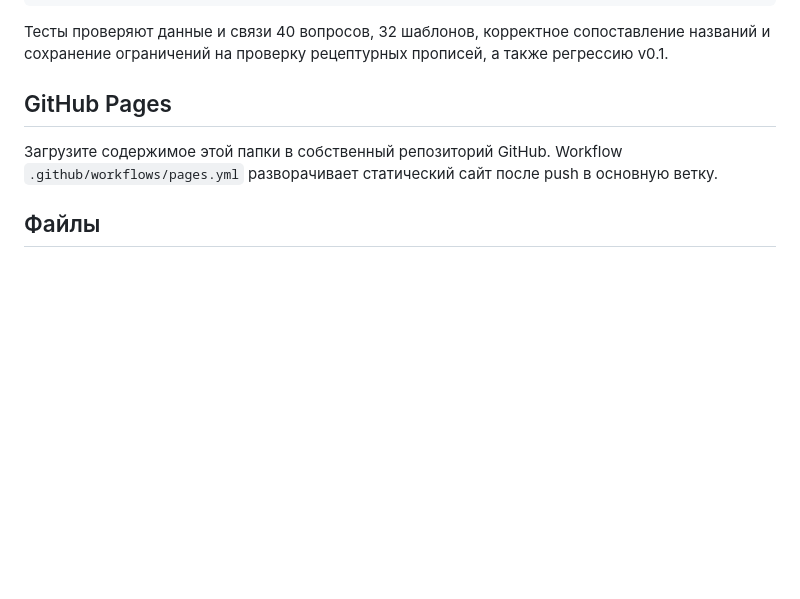
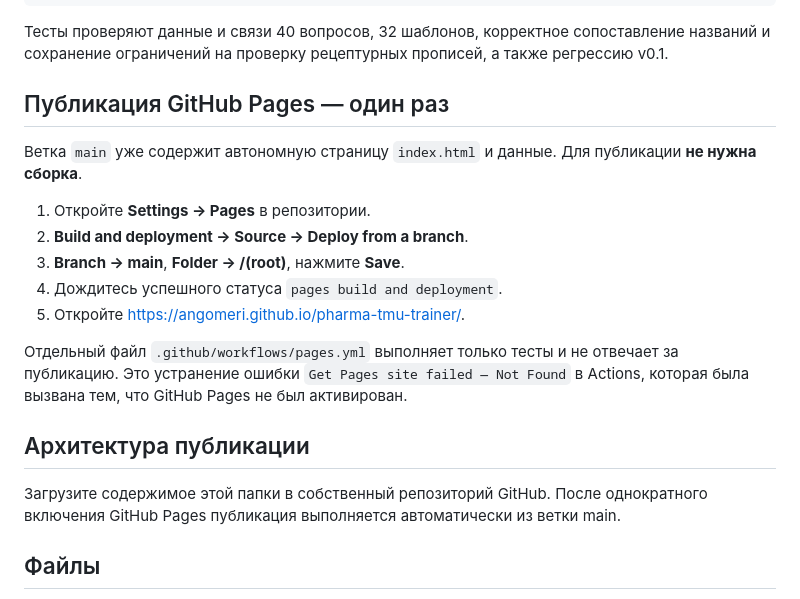
Before and after one commit to Angomeri/pharma-tmu-trainer, a Markdown page: README.md, the part around the change. Rendered like a GitHub page; blank space fills up the shorter version.

Commit message:
Document one-time GitHub Pages enablement and main/root publishing

```diff
--- a/README.md
+++ b/README.md
@@ -32,9 +32,21 @@ npm test
 
 Тесты проверяют данные и связи 40 вопросов, 32 шаблонов, корректное сопоставление названий и сохранение ограничений на проверку рецептурных прописей, а также регрессию v0.1.
 
-## GitHub Pages
+## Публикация GitHub Pages — один раз
 
-Загрузите содержимое этой папки в собственный репозиторий GitHub. Workflow `.github/workflows/pages.yml` разворачивает статический сайт после push в основную ветку.
+Ветка `main` уже содержит автономную страницу `index.html` и данные. Для публикации **не нужна сборка**.
+
+1. Откройте **Settings → Pages** в репозитории.
+2. **Build and deployment → Source → Deploy from a branch**.
+3. **Branch → main**, **Folder → /(root)**, нажмите **Save**.
+4. Дождитесь успешного статуса `pages build and deployment`.
+5. Откройте https://angomeri.github.io/pharma-tmu-trainer/.
+
+Отдельный файл `.github/workflows/pages.yml` выполняет только тесты и не отвечает за публикацию. Это устранение ошибки `Get Pages site failed — Not Found` в Actions, которая была вызвана тем, что GitHub Pages не был активирован.
+
+## Архитектура публикации
+
+Загрузите содержимое этой папки в собственный репозиторий GitHub. После однократного включения GitHub Pages публикация выполняется автоматически из ветки main.
 
 ## Файлы
 
```
